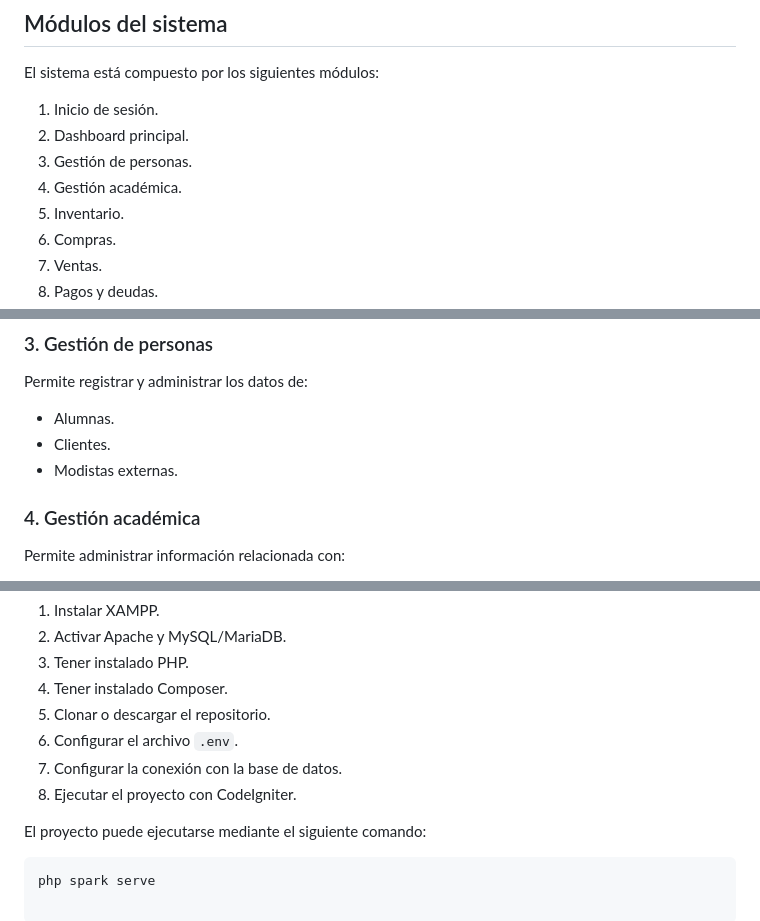
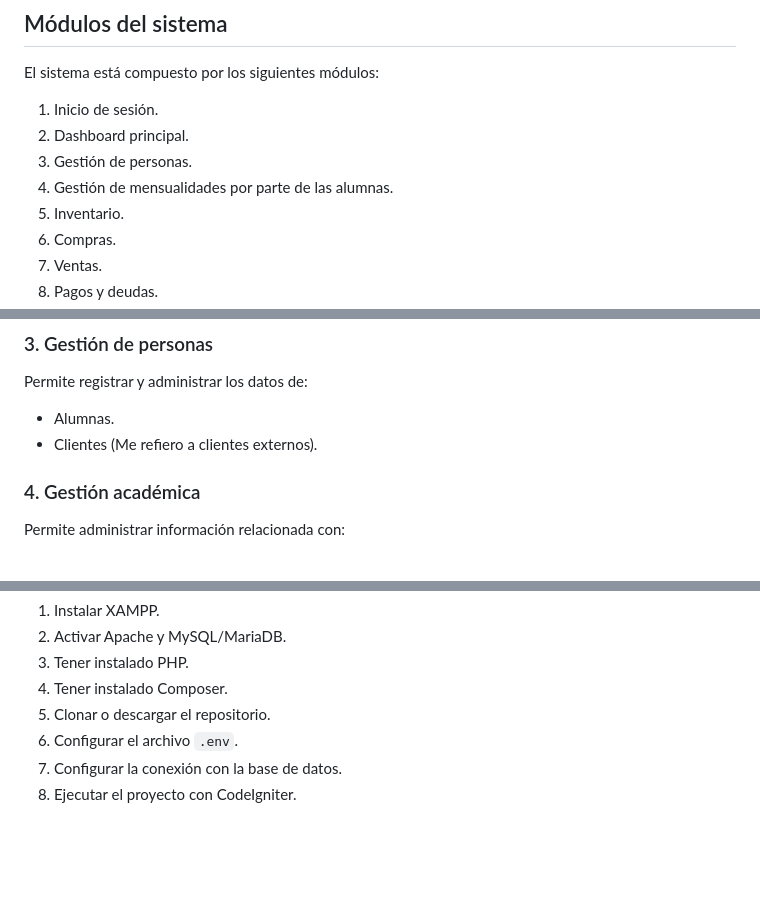
Before and after one commit to Ivi1010/sistema-taller-pirapo, a Markdown page: README.md, 3 parts joined by grey strips. Rendered like a GitHub page; blank space fills up the shorter version.

Commit message:
Actualiza README

````diff
--- a/README.md
+++ b/README.md
@@ -32,7 +33,7 @@ El sistema está compuesto por los siguientes módulos:
 1. Inicio de sesión.
 2. Dashboard principal.
 3. Gestión de personas.
-4. Gestión académica.
+4. Gestión de mensualidades por parte de las alumnas.
 5. Inventario.
 6. Compras.
 7. Ventas.
@@ -62,8 +63,7 @@ Muestra un resumen de la información administrativa del sistema, como:
 Permite registrar y administrar los datos de:
 
 - Alumnas.
-- Clientes.
-- Modistas externas.
+- Clientes (Me refiero a clientes externos).
 
 ### 4. Gestión académica
 
@@ -210,8 +210,3 @@ Para ejecutar el proyecto localmente, se deben realizar los siguientes pasos:
 6. Configurar el archivo `.env`.
 7. Configurar la conexión con la base de datos.
 8. Ejecutar el proyecto con CodeIgniter.
-
-El proyecto puede ejecutarse mediante el siguiente comando:
-
-```bash
-php spark serve
````
Also changed, not shown: other parts of README.md (+2 -1 lines).
